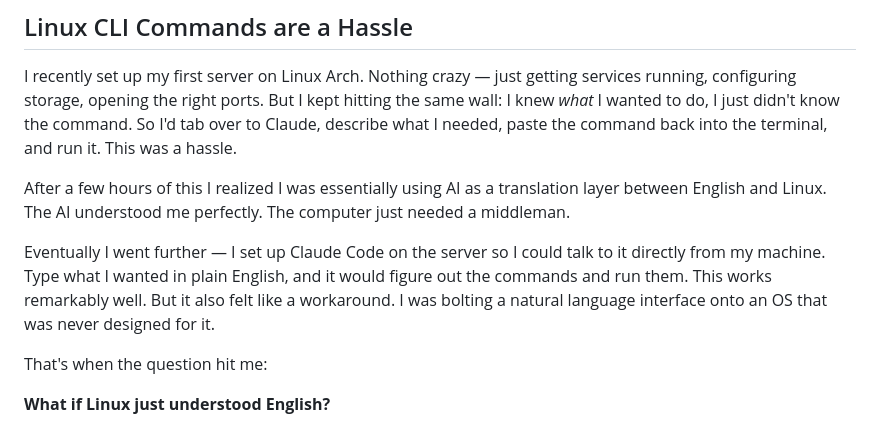
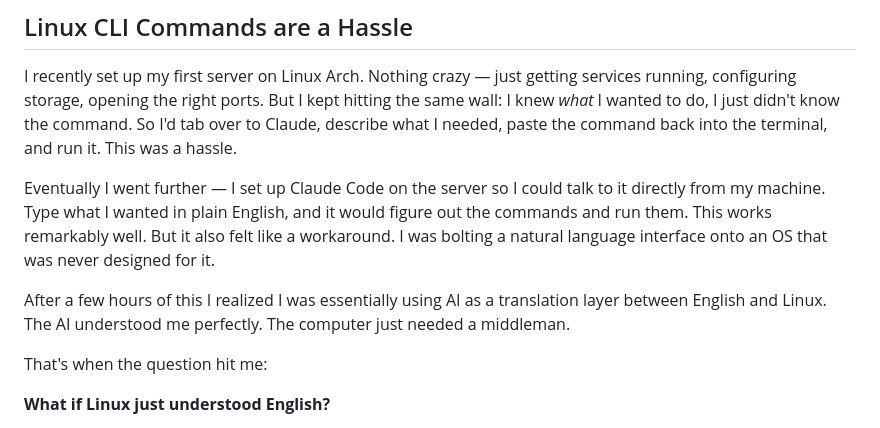
Before and after one commit to aaronblatnoy/erdtree, a Markdown page: README.md, the part around the change. GitHub-like rendering.

```diff
--- a/README.md
+++ b/README.md
@@ -4,9 +4,9 @@
 
 I recently set up my first server on Linux Arch. Nothing crazy — just getting services running, configuring storage, opening the right ports. But I kept hitting the same wall: I knew *what* I wanted to do, I just didn't know the  command. So I'd tab over to Claude, describe what I needed, paste the command back into the terminal, and run it. This was a hassle.
 
+Eventually I went further — I set up Claude Code on the server so I could talk to it directly from my machine. Type what I wanted in plain English, and it would figure out the commands and run them. This works remarkably well. But it also felt like a workaround. I was bolting a natural language interface onto an OS that was never designed for it.
+
 After a few hours of this I realized I was essentially using AI as a translation layer between English and Linux. The AI understood me perfectly. The computer just needed a middleman.
-
-Eventually I went further — I set up Claude Code on the server so I could talk to it directly from my machine. Type what I wanted in plain English, and it would figure out the commands and run them. This works remarkably well. But it also felt like a workaround. I was bolting a natural language interface onto an OS that was never designed for it.
 
 That's when the question hit me:
 
```
